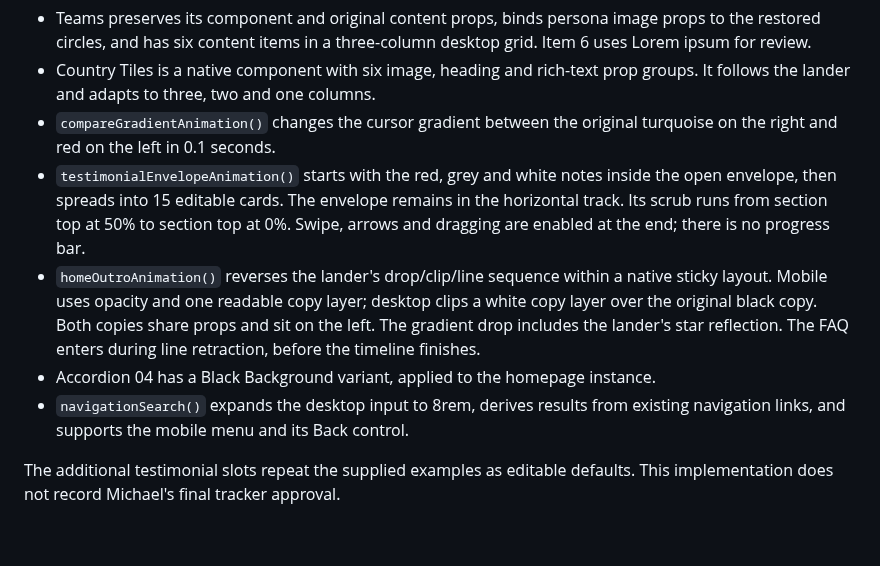
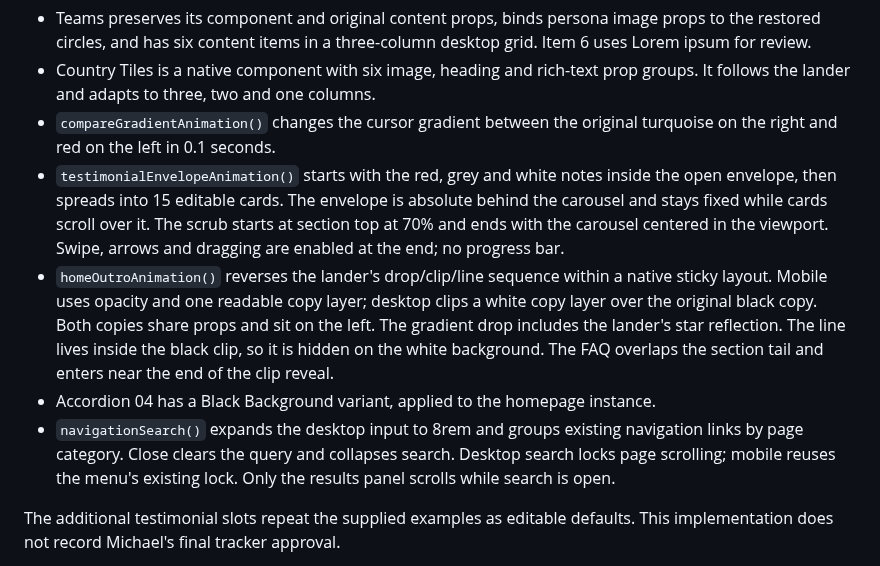
Before and after one commit to MikeRudi/mharris-webflow, a Markdown page: sites/imprint-engine/README.md, the part around the change. Rendered like a GitHub page; blank space fills up the shorter version.

Commit message:
Document fixed envelope and search scroll ownership

```diff
--- a/sites/imprint-engine/README.md
+++ b/sites/imprint-engine/README.md
@@ -76,18 +76,21 @@ See `homepage-november-3-report.txt` for component IDs, editable content and QA.
 - `compareGradientAnimation()` changes the cursor gradient between the original
   turquoise on the right and red on the left in 0.1 seconds.
 - `testimonialEnvelopeAnimation()` starts with the red, grey and white notes
-  inside the open envelope, then spreads into 15 editable cards. The envelope
-  remains in the horizontal track. Its scrub runs from section top at 50% to
-  section top at 0%. Swipe, arrows and dragging are enabled at the end; there is
-  no progress bar.
+  inside the open envelope, then spreads into 15 editable cards. The envelope is
+  absolute behind the carousel and stays fixed while cards scroll over it. The
+  scrub starts at section top at 70% and ends with the carousel centered in the
+  viewport. Swipe, arrows and dragging are enabled at the end; no progress bar.
 - `homeOutroAnimation()` reverses the lander's drop/clip/line sequence within a
   native sticky layout. Mobile uses opacity and one readable copy layer; desktop
   clips a white copy layer over the original black copy. Both copies share props
   and sit on the left. The gradient drop includes the lander's star reflection.
-  The FAQ enters during line retraction, before the timeline finishes.
+  The line lives inside the black clip, so it is hidden on the white background.
+  The FAQ overlaps the section tail and enters near the end of the clip reveal.
 - Accordion 04 has a Black Background variant, applied to the homepage instance.
-- `navigationSearch()` expands the desktop input to 8rem, derives results from
-  existing navigation links, and supports the mobile menu and its Back control.
+- `navigationSearch()` expands the desktop input to 8rem and groups existing
+  navigation links by page category. Close clears the query and collapses search.
+  Desktop search locks page scrolling; mobile reuses the menu's existing lock.
+  Only the results panel scrolls while search is open.
 
 The additional testimonial slots repeat the supplied examples as editable
 defaults. This implementation does not record Michael's final tracker approval.
```
